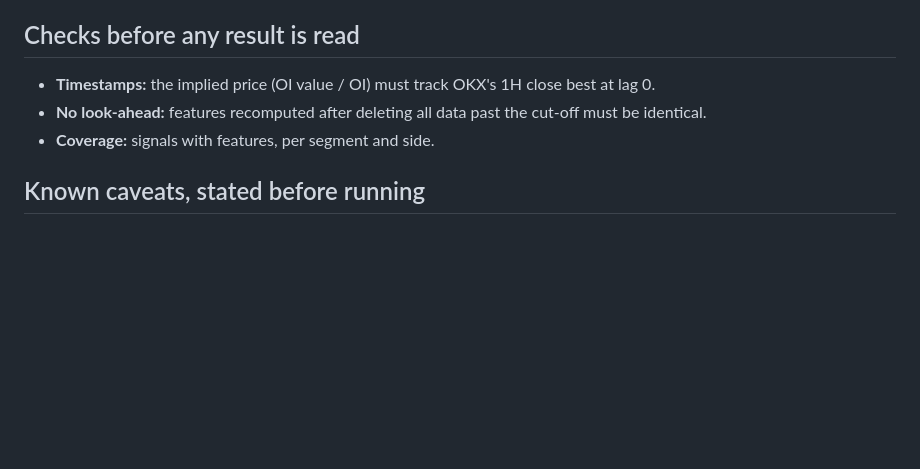
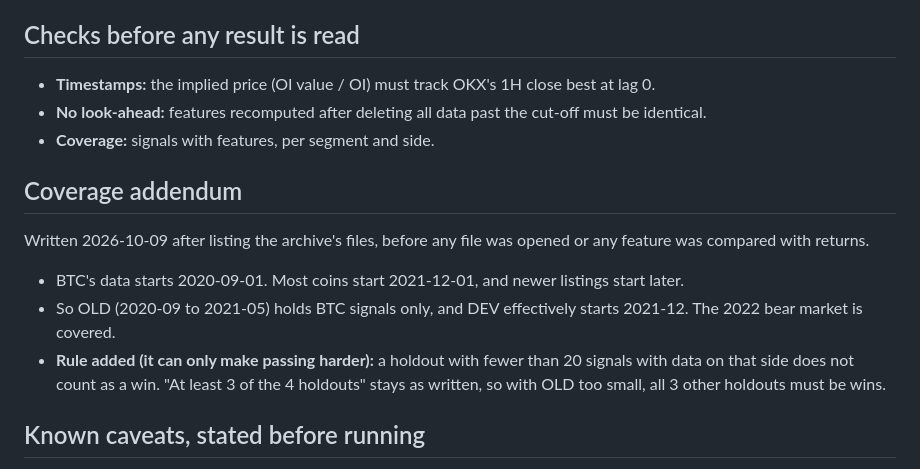
Before and after one commit to imashsachintha2015-hub/Bybit-dashbored, a Markdown page: research_archive/openinterest/PREREG_openinterest.md, the part around the change. Rendered like a GitHub page; blank space fills up the shorter version.

Commit message:
Add coverage addendum to the open-interest pre-registration
Archive listing shows most coins start 2021-12-01 (BTC 2020-09-01), so
holdouts with fewer than 20 signals do not count as a win. Written before
any data file was opened.

Co-Authored-By: Claude Opus 5.5 <noreply@anthropic.com>
Claude-Session: https://claude.ai/code/session_01FniV9nMzTvKVSgeATfwXgV

```diff
--- a/research_archive/openinterest/PREREG_openinterest.md
+++ b/research_archive/openinterest/PREREG_openinterest.md
@@ -67,6 +67,12 @@ and in 7 of 7 years). This test asks whether other crowding data, which we have
 - **No look-ahead:** features recomputed after deleting all data past the cut-off must be identical.
 - **Coverage:** signals with features, per segment and side.
 
+## Coverage addendum
+Written 2026-10-09 after listing the archive's files, before any file was opened or any feature was compared with returns.
+- BTC's data starts 2020-09-01. Most coins start 2021-12-01, and newer listings start later.
+- So OLD (2020-09 to 2021-05) holds BTC signals only, and DEV effectively starts 2021-12. The 2022 bear market is covered.
+- **Rule added (it can only make passing harder):** a holdout with fewer than 20 signals with data on that side does not count as a win. "At least 3 of the 4 holdouts" stays as written, so with OLD too small, all 3 other holdouts must be wins.
+
 ## Known caveats, stated before running
 - Binance positioning stands in for the whole market, as with funding.
 - Open interest and the long/short ratio are related to funding. The test runs on top of the funding filters, so a pass means information beyond funding.
```
